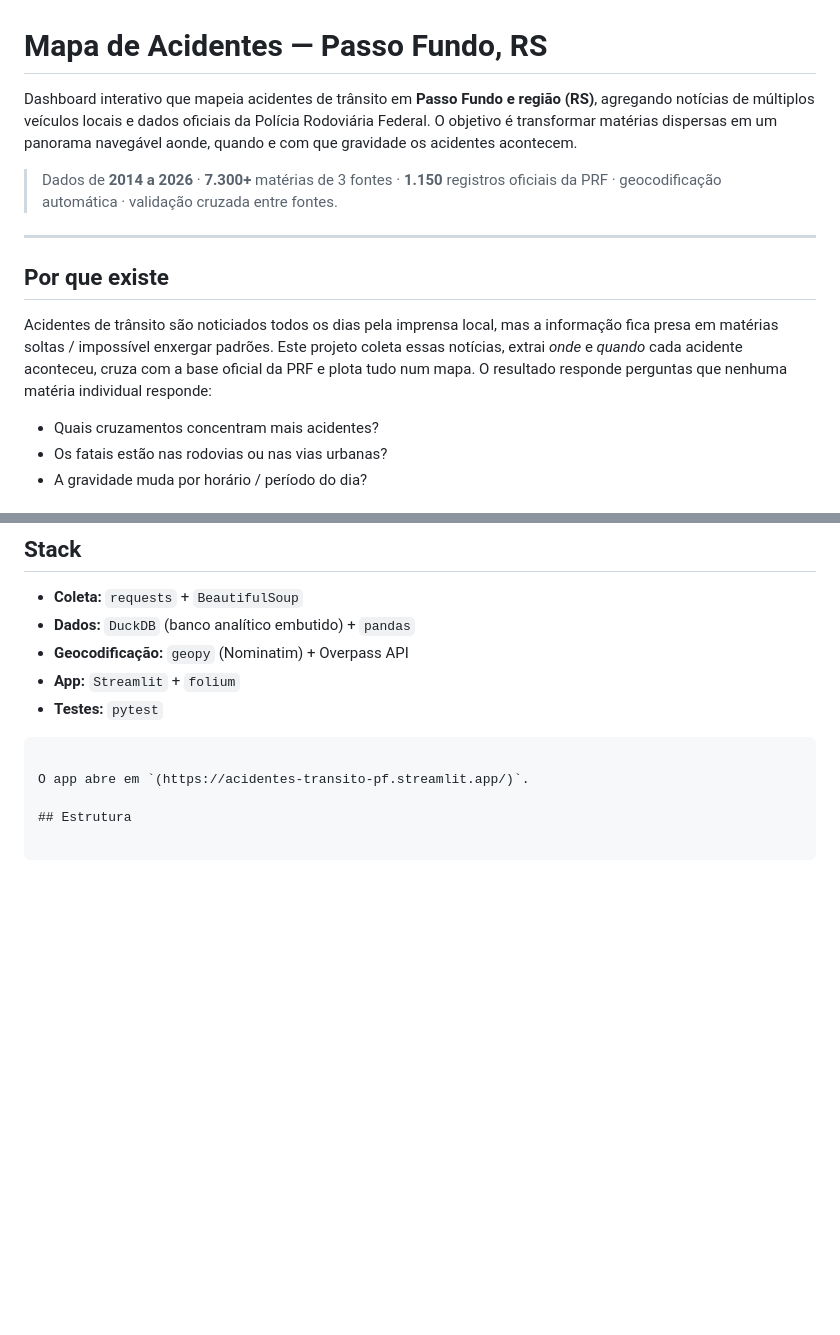
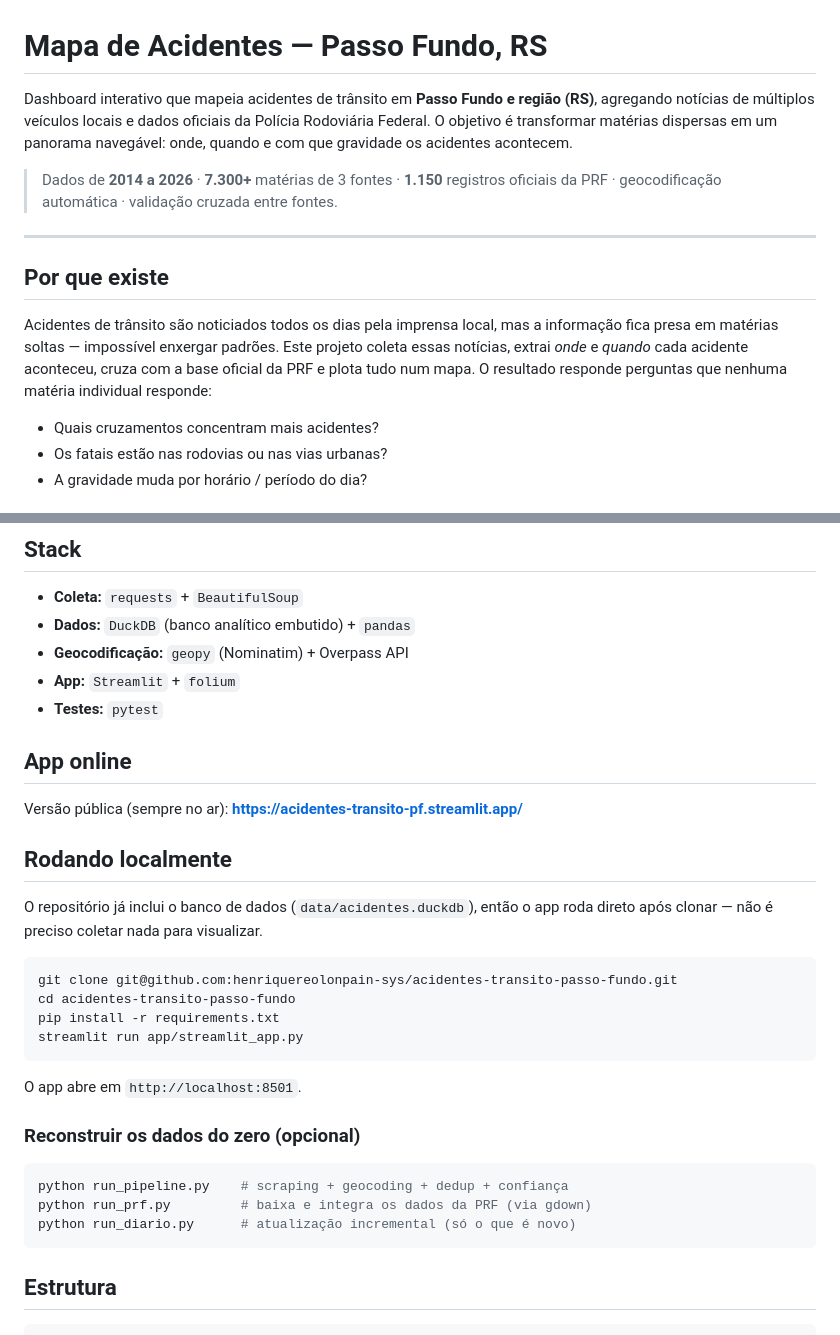
Before and after one commit to henriquereolonpain-sys/acidentes-transito-passo-fundo, a Markdown page: README.md, 2 parts joined by grey strips. GitHub-like rendering; blank space fills up the shorter version.

Commit message:
Restaura secao de execucao local e corrige texto do README
Co-Authored-By: Claude Opus 4.8 <noreply@anthropic.com>

````diff
--- a/README.md
+++ b/README.md
@@ -1,6 +1,6 @@
 #  Mapa de Acidentes — Passo Fundo, RS
 
-Dashboard interativo que mapeia acidentes de trânsito em **Passo Fundo e região (RS)**, agregando notícias de múltiplos veículos locais e dados oficiais da Polícia Rodoviária Federal. O objetivo é transformar matérias dispersas em um panorama navegável aonde, quando e com que gravidade os acidentes acontecem.
+Dashboard interativo que mapeia acidentes de trânsito em **Passo Fundo e região (RS)**, agregando notícias de múltiplos veículos locais e dados oficiais da Polícia Rodoviária Federal. O objetivo é transformar matérias dispersas em um panorama navegável: onde, quando e com que gravidade os acidentes acontecem.
 
 > Dados de **2014 a 2026** · **7.300+** matérias de 3 fontes · **1.150** registros oficiais da PRF · geocodificação automática · validação cruzada entre fontes.
 
@@ -8,7 +8,7 @@ Dashboard interativo que mapeia acidentes de trânsito em **Passo Fundo e regiã
 
 ## Por que existe
 
-Acidentes de trânsito são noticiados todos os dias pela imprensa local, mas a informação fica presa em matérias soltas / impossível enxergar padrões. Este projeto coleta essas notícias, extrai *onde* e *quando* cada acidente aconteceu, cruza com a base oficial da PRF e plota tudo num mapa. O resultado responde perguntas que nenhuma matéria individual responde:
+Acidentes de trânsito são noticiados todos os dias pela imprensa local, mas a informação fica presa em matérias soltas — impossível enxergar padrões. Este projeto coleta essas notícias, extrai *onde* e *quando* cada acidente aconteceu, cruza com a base oficial da PRF e plota tudo num mapa. O resultado responde perguntas que nenhuma matéria individual responde:
 
 - Quais cruzamentos concentram mais acidentes?
 - Os fatais estão nas rodovias ou nas vias urbanas?
@@ -57,10 +57,31 @@ Cada acidente preserva os **links das matérias originais** — a fonte é sempr
 - **App:** `Streamlit` + `folium`
 - **Testes:** `pytest`
 
+## App online
 
+Versão pública (sempre no ar): **https://acidentes-transito-pf.streamlit.app/**
+
+## Rodando localmente
+
+O repositório já inclui o banco de dados (`data/acidentes.duckdb`), então o app
+roda direto após clonar — não é preciso coletar nada para visualizar.
+
+```bash
+git clone git@github.com:henriquereolonpain-sys/acidentes-transito-passo-fundo.git
+cd acidentes-transito-passo-fundo
+pip install -r requirements.txt
+streamlit run app/streamlit_app.py
 ```
 
-O app abre em `(https://acidentes-transito-pf.streamlit.app/)`.
+O app abre em `http://localhost:8501`.
+
+### Reconstruir os dados do zero (opcional)
+
+```bash
+python run_pipeline.py    # scraping + geocoding + dedup + confiança
+python run_prf.py         # baixa e integra os dados da PRF (via gdown)
+python run_diario.py      # atualização incremental (só o que é novo)
+```
 
 ## Estrutura
 
````
